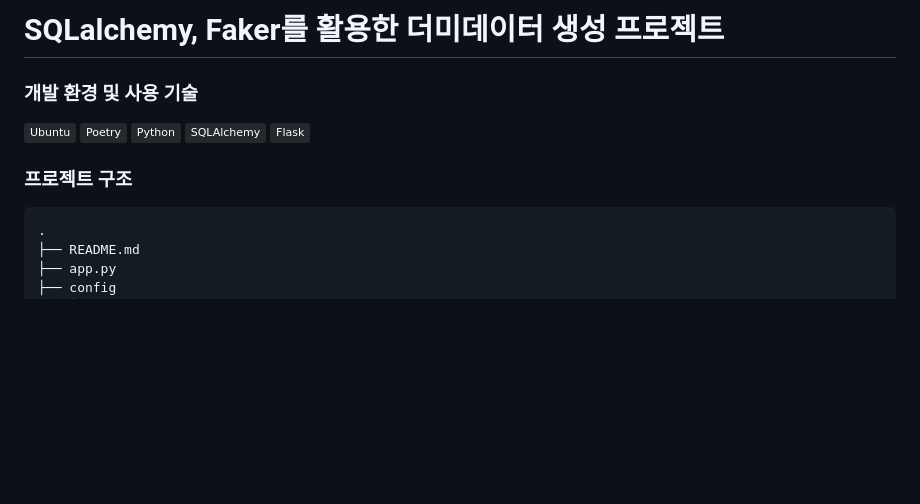
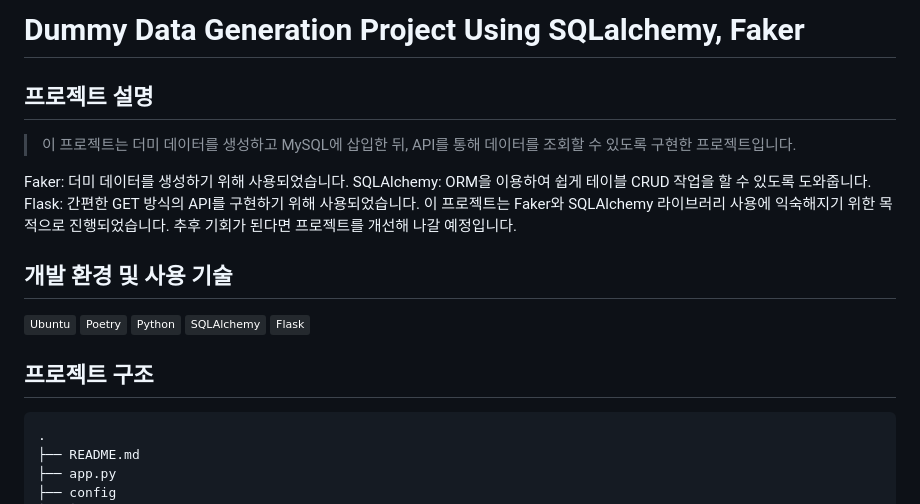
Before and after one commit to Scanf-s/SQLAlchemy_Project, a Markdown page: README.md, the part around the change. Drawn GitHub-style; badges without logos; blank space fills up the shorter version.

````diff
--- a/README.md
+++ b/README.md
@@ -1,13 +1,22 @@
-# SQLalchemy, Faker를 활용한 더미데이터 생성 프로젝트
+# Dummy Data Generation Project Using SQLalchemy, Faker
 
-### 개발 환경 및 사용 기술
+## 프로젝트 설명
+
+> 이 프로젝트는 더미 데이터를 생성하고 MySQL에 삽입한 뒤, API를 통해 데이터를 조회할 수 있도록 구현한 프로젝트입니다.
+
+Faker: 더미 데이터를 생성하기 위해 사용되었습니다.
+SQLAlchemy: ORM을 이용하여 쉽게 테이블 CRUD 작업을 할 수 있도록 도와줍니다.
+Flask: 간편한 GET 방식의 API를 구현하기 위해 사용되었습니다.
+이 프로젝트는 Faker와 SQLAlchemy 라이브러리 사용에 익숙해지기 위한 목적으로 진행되었습니다. 추후 기회가 된다면 프로젝트를 개선해 나갈 예정입니다.
+
+## 개발 환경 및 사용 기술
 ![](https://img.shields.io/badge/Ubuntu-24292e?style=flat&logo=Ubuntu&logoColor=white")
 ![](https://img.shields.io/badge/Poetry-24292e?style=flat&logo=Poetry&logoColor=white")
 ![](https://img.shields.io/badge/Python-24292e?style=flat&logo=Python&logoColor=white")
 ![](https://img.shields.io/badge/SQLAlchemy-24292e?style=flat&logo=SQLAlchemy&logoColor=white")
 ![](https://img.shields.io/badge/Flask-24292e?style=flat&logo=Flask&logoColor=white")
 
-### 프로젝트 구조
+## 프로젝트 구조
 ```text
 .
 ├── README.md
````
